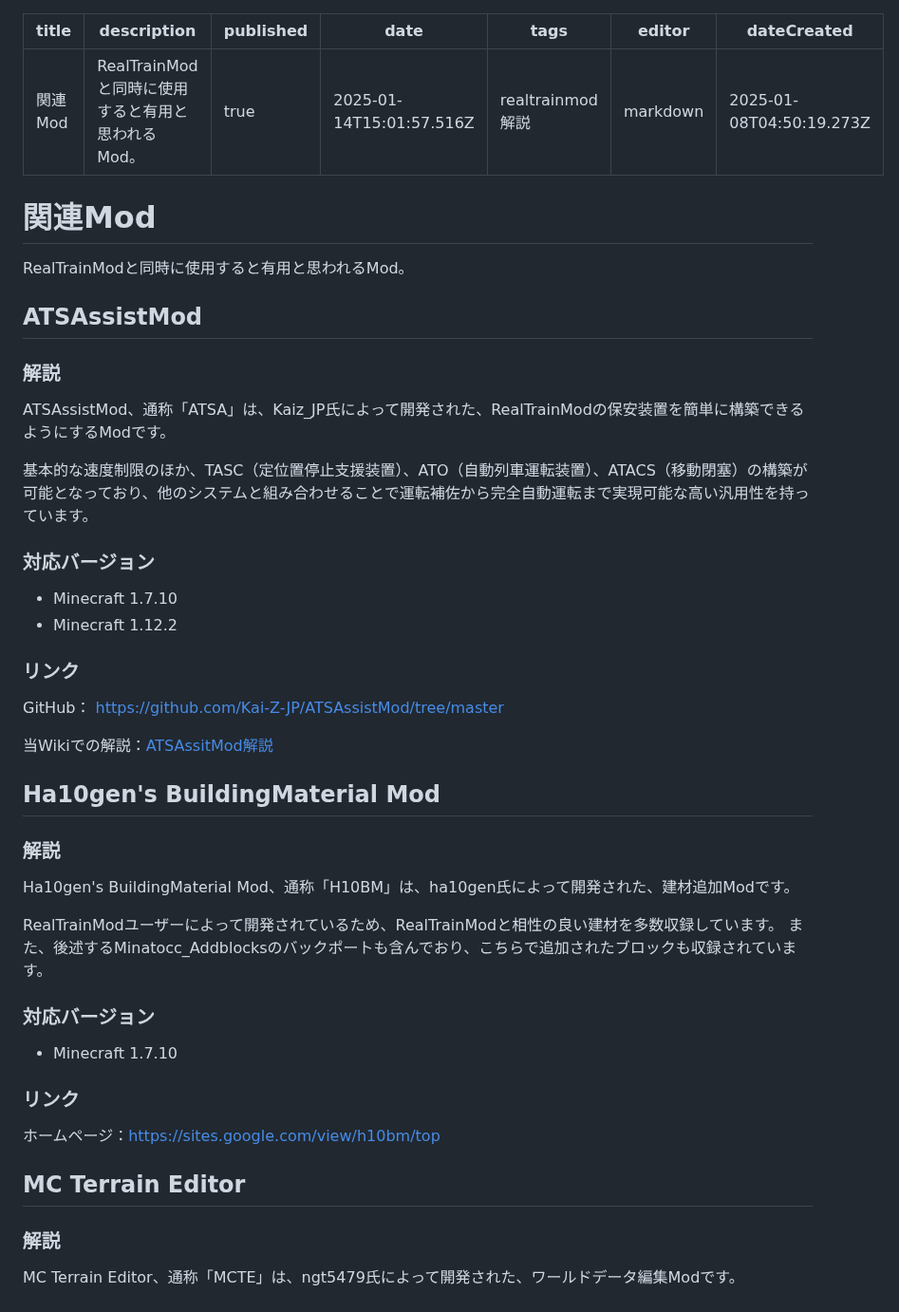
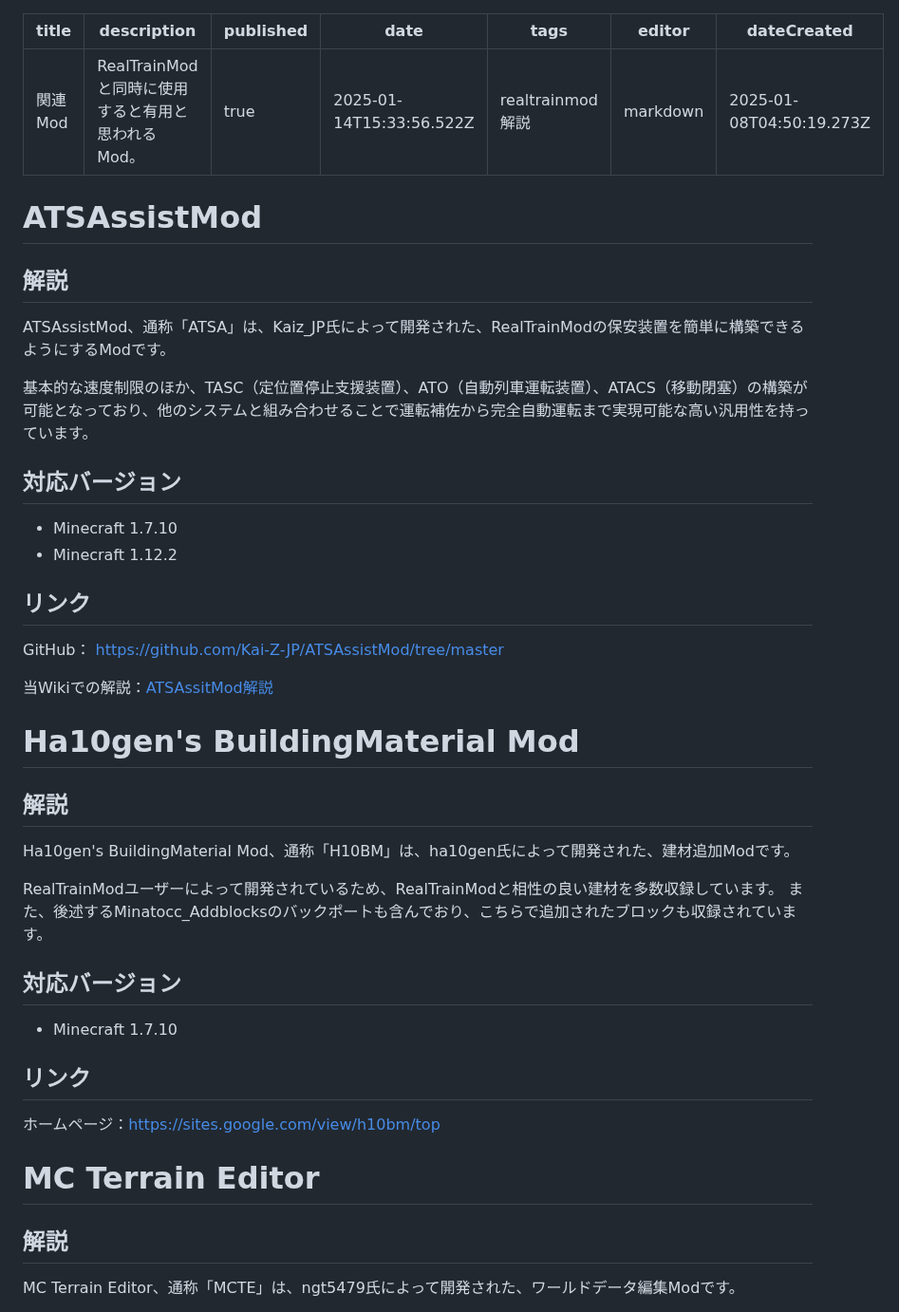
Before and after one commit to Builder256/RTM-Wiki, a Markdown page: related-mods.md, the part around one of its changes. Shown at 95% size. Drawn GitHub-style.

Commit message:
docs: update related-mods

```diff
--- a/related-mods.md
+++ b/related-mods.md
@@ -2,49 +2,45 @@
 title: 関連Mod
 description: RealTrainModと同時に使用すると有用と思われるMod。
 published: true
-date: 2025-01-14T15:01:57.516Z
+date: 2025-01-14T15:33:56.522Z
 tags: realtrainmod解説
 editor: markdown
 dateCreated: 2025-01-08T04:50:19.273Z
 ---
 
-# 関連Mod
+# ATSAssistMod
 
-RealTrainModと同時に使用すると有用と思われるMod。
-
-## ATSAssistMod
-
-### 解説
+## 解説
 ATSAssistMod、通称「ATSA」は、Kaiz_JP氏によって開発された、RealTrainModの保安装置を簡単に構築できるようにするModです。
 
 基本的な速度制限のほか、TASC（定位置停止支援装置）、ATO（自動列車運転装置）、ATACS（移動閉塞）の構築が可能となっており、他のシステムと組み合わせることで運転補佐から完全自動運転まで実現可能な高い汎用性を持っています。
 
-### 対応バージョン
+## 対応バージョン
 * Minecraft 1.7.10
 * Minecraft 1.12.2
 
-### リンク
+## リンク
 GitHub： <a href="https://github.com/Kai-Z-JP/ATSAssistMod/tree/master" target="_blank">https://github.com/Kai-Z-JP/ATSAssistMod/tree/master</a>
 
 当Wikiでの解説：[ATSAssitMod解説](/ja/mod-usage/ATSAssitMod)
 
-## Ha10gen's BuildingMaterial Mod
+# Ha10gen's BuildingMaterial Mod
 
-### 解説
+## 解説
 Ha10gen's BuildingMaterial Mod、通称「H10BM」は、ha10gen氏によって開発された、建材追加Modです。
 
 RealTrainModユーザーによって開発されているため、RealTrainModと相性の良い建材を多数収録しています。
 また、後述するMinatocc_Addblocksのバックポートも含んでおり、こちらで追加されたブロックも収録されています。
 
-### 対応バージョン
+## 対応バージョン
 * Minecraft 1.7.10
 
-### リンク
+## リンク
 ホームページ：<a href="https://sites.google.com/view/h10bm/top" target="_blank">https://sites.google.com/view/h10bm/top</a>
 
-## MC Terrain Editor
+# MC Terrain Editor
 
-### 解説
+## 解説
 MC Terrain Editor、通称「MCTE」は、ngt5479氏によって開発された、ワールドデータ編集Modです。
 
 RealTrainModの開発者によって開発されているため、他のワールドデータ編集Modでは困難な、RealTrainModの線路やブロックなどを正常に操作することができます。ブロックの埋め立てや置き換え、コピーアンドペーストのような基本的な機能のほかに、ミニチュアブロックや、`.ngto`形式でのブロックデーターのインポート、エクスポートなど多岐にわたる機能を有しています。ミニチュアブロックは、複数のブロックを一つの「ミニチュア」として扱うことができるようになる機能で、防具として身に着けることができるほか、実体のない見た目だけのブロックとしてワールドに配置することもできます。これには、拡大縮小や、回転、移動などの様々な動作を設定することができ、様々な使い方のできる機能と言えるでしょう。
```
Also changed, not shown: other parts of related-mods.md (+14 -14 lines).
